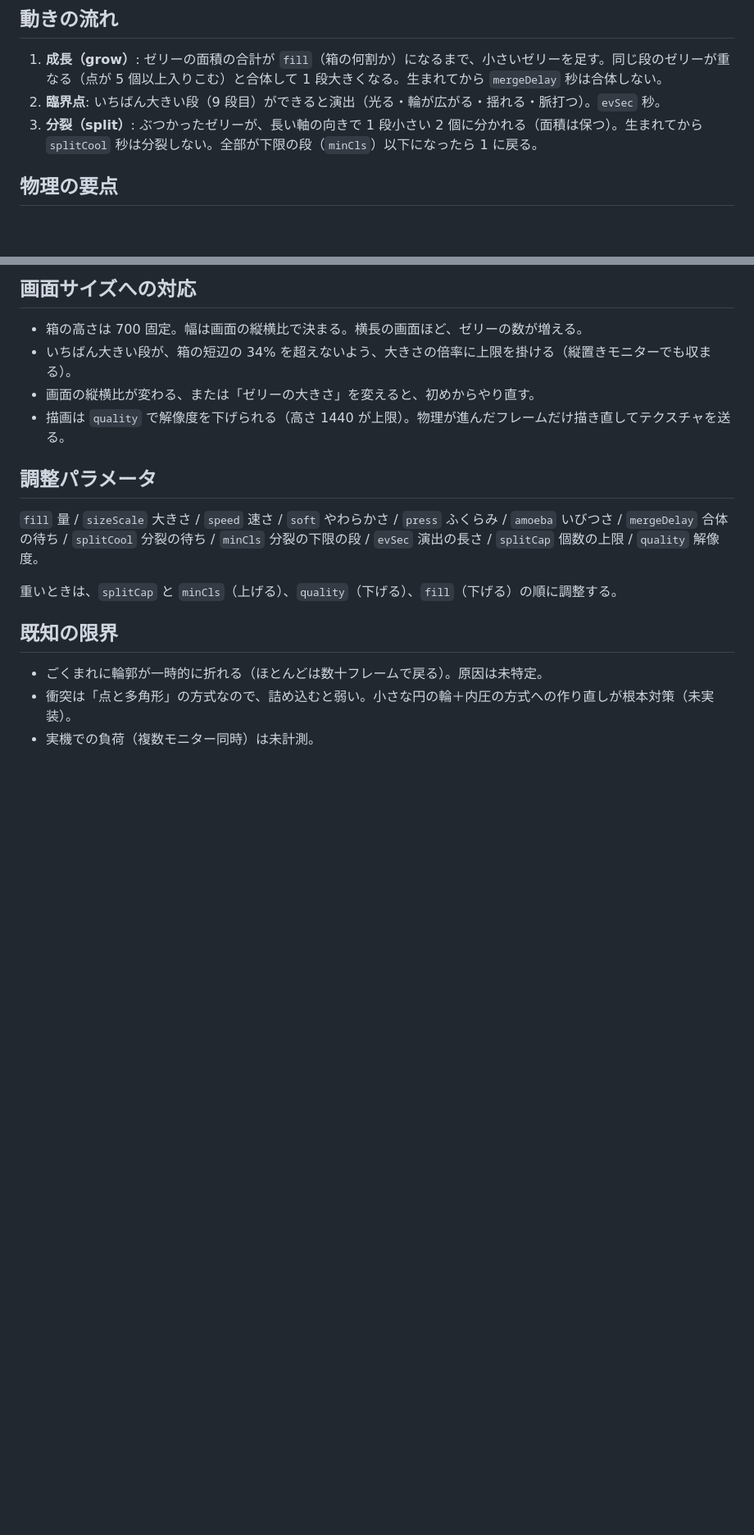
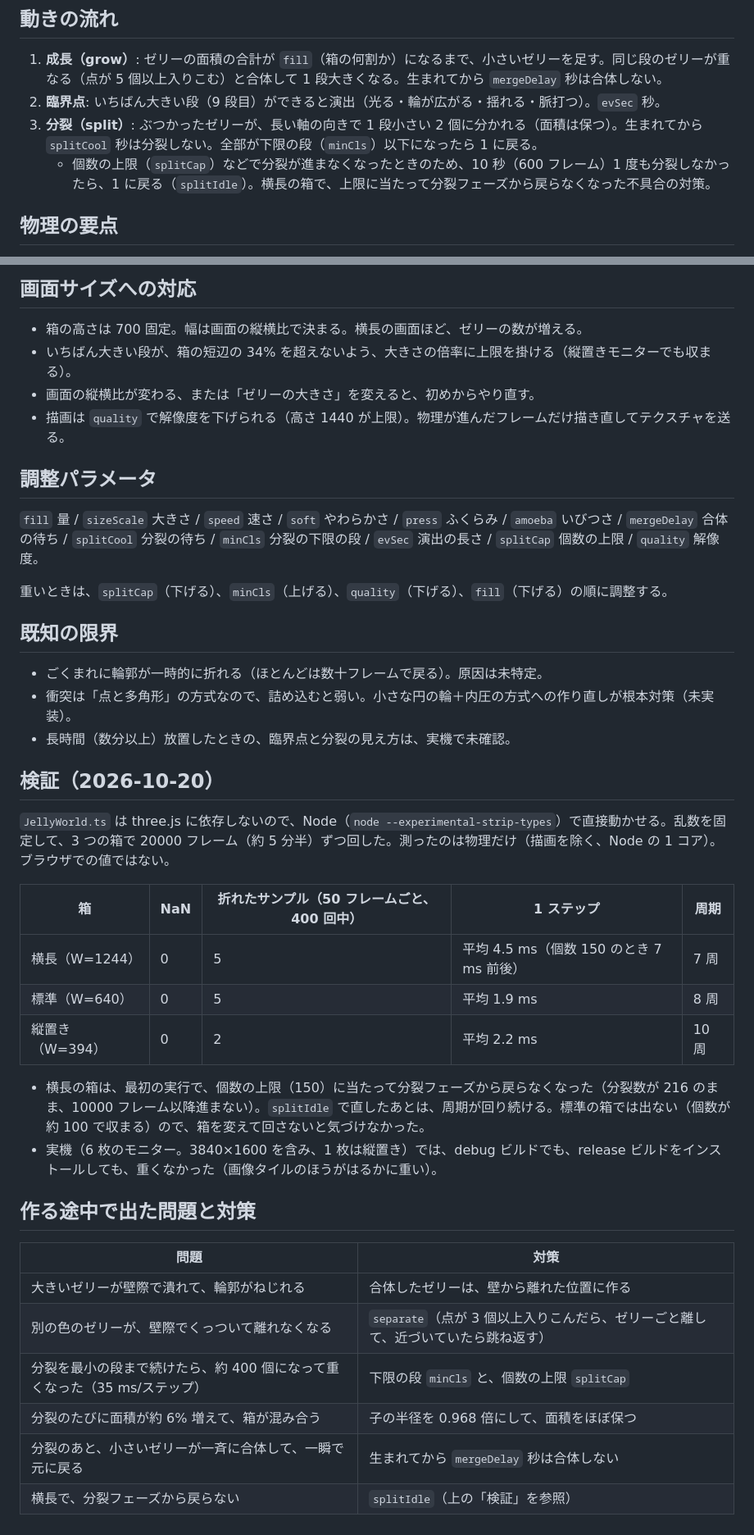
Before and after one commit to fixtan/WiredFrame, a Markdown page: docs/jelly-mode.md, 2 parts joined by grey strips. Shown at 82% size. GitHub-like rendering; blank space fills up the shorter version.

Commit message:
fix: jelly-mode.md

```diff
--- a/docs/jelly-mode.md
+++ b/docs/jelly-mode.md
@@ -15,6 +15,7 @@
 1. **成長（grow）**: ゼリーの面積の合計が `fill`（箱の何割か）になるまで、小さいゼリーを足す。同じ段のゼリーが重なる（点が 5 個以上入りこむ）と合体して 1 段大きくなる。生まれてから `mergeDelay` 秒は合体しない。
 2. **臨界点**: いちばん大きい段（9 段目）ができると演出（光る・輪が広がる・揺れる・脈打つ）。`evSec` 秒。
 3. **分裂（split）**: ぶつかったゼリーが、長い軸の向きで 1 段小さい 2 個に分かれる（面積は保つ）。生まれてから `splitCool` 秒は分裂しない。全部が下限の段（`minCls`）以下になったら 1 に戻る。
+   - 個数の上限（`splitCap`）などで分裂が進まなくなったときのため、10 秒（600 フレーム）1 度も分裂しなかったら、1 に戻る（`splitIdle`）。横長の箱で、上限に当たって分裂フェーズから戻らなくなった不具合の対策。
 
 ## 物理の要点
 
@@ -34,10 +35,34 @@
 
 `fill` 量 / `sizeScale` 大きさ / `speed` 速さ / `soft` やわらかさ / `press` ふくらみ / `amoeba` いびつさ / `mergeDelay` 合体の待ち / `splitCool` 分裂の待ち / `minCls` 分裂の下限の段 / `evSec` 演出の長さ / `splitCap` 個数の上限 / `quality` 解像度。
 
-重いときは、`splitCap` と `minCls`（上げる）、`quality`（下げる）、`fill`（下げる）の順に調整する。
+重いときは、`splitCap`（下げる）、`minCls`（上げる）、`quality`（下げる）、`fill`（下げる）の順に調整する。
 
 ## 既知の限界
 
 - ごくまれに輪郭が一時的に折れる（ほとんどは数十フレームで戻る）。原因は未特定。
 - 衝突は「点と多角形」の方式なので、詰め込むと弱い。小さな円の輪＋内圧の方式への作り直しが根本対策（未実装）。
-- 実機での負荷（複数モニター同時）は未計測。
+- 長時間（数分以上）放置したときの、臨界点と分裂の見え方は、実機で未確認。
+
+## 検証（2026-10-20）
+
+`JellyWorld.ts` は three.js に依存しないので、Node（`node --experimental-strip-types`）で直接動かせる。乱数を固定して、3 つの箱で 20000 フレーム（約 5 分半）ずつ回した。測ったのは物理だけ（描画を除く、Node の 1 コア）。ブラウザでの値ではない。
+
+| 箱 | NaN | 折れたサンプル（50 フレームごと、400 回中） | 1 ステップ | 周期 |
+| --- | --- | --- | --- | --- |
+| 横長（W=1244） | 0 | 5 | 平均 4.5 ms（個数 150 のとき 7 ms 前後） | 7 周 |
+| 標準（W=640） | 0 | 5 | 平均 1.9 ms | 8 周 |
+| 縦置き（W=394） | 0 | 2 | 平均 2.2 ms | 10 周 |
+
+- 横長の箱は、最初の実行で、個数の上限（150）に当たって分裂フェーズから戻らなくなった（分裂数が 216 のまま、10000 フレーム以降進まない）。`splitIdle` で直したあとは、周期が回り続ける。標準の箱では出ない（個数が約 100 で収まる）ので、箱を変えて回さないと気づけなかった。
+- 実機（6 枚のモニター。3840×1600 を含み、1 枚は縦置き）では、debug ビルドでも、release ビルドをインストールしても、重くなかった（画像タイルのほうがはるかに重い）。
+
+## 作る途中で出た問題と対策
+
+| 問題 | 対策 |
+| --- | --- |
+| 大きいゼリーが壁際で潰れて、輪郭がねじれる | 合体したゼリーは、壁から離れた位置に作る |
+| 別の色のゼリーが、壁際でくっついて離れなくなる | `separate`（点が 3 個以上入りこんだら、ゼリーごと離して、近づいていたら跳ね返す） |
+| 分裂を最小の段まで続けたら、約 400 個になって重くなった（35 ms/ステップ） | 下限の段 `minCls` と、個数の上限 `splitCap` |
+| 分裂のたびに面積が約 6% 増えて、箱が混み合う | 子の半径を 0.968 倍にして、面積をほぼ保つ |
+| 分裂のあと、小さいゼリーが一斉に合体して、一瞬で元に戻る | 生まれてから `mergeDelay` 秒は合体しない |
+| 横長で、分裂フェーズから戻らない | `splitIdle`（上の「検証」を参照） |
```
